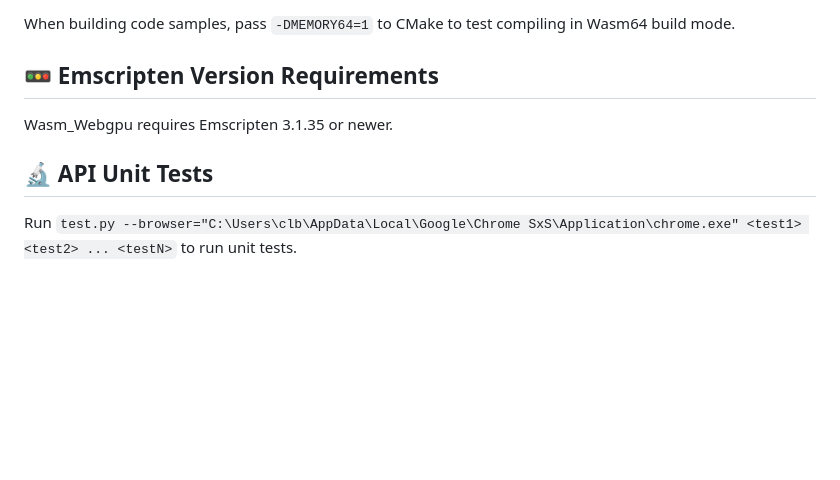
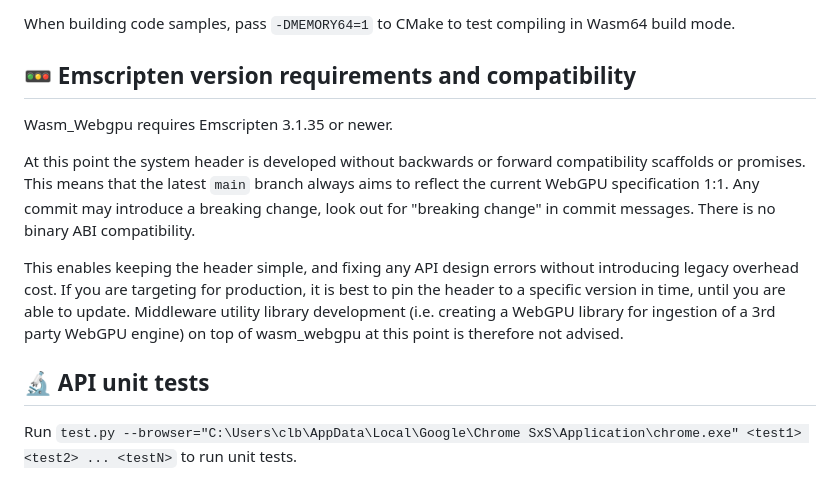
Before and after one commit to juj/wasm_webgpu, a Markdown page: README.md, the part around the change. Drawn GitHub-style; blank space fills up the shorter version.

Commit message:
Add notice about breaking changes.

```diff
--- a/README.md
+++ b/README.md
@@ -153,11 +153,15 @@ Wasm_Webgpu supports each of the three main memory models that Emscripten suppor
 
 When building code samples, pass `-DMEMORY64=1` to CMake to test compiling in Wasm64 build mode.
 
-## 🚥 Emscripten Version Requirements
+## 🚥 Emscripten version requirements and compatibility
 
 Wasm_Webgpu requires Emscripten 3.1.35 or newer.
 
-## 🔬 API Unit Tests
+At this point the system header is developed without backwards or forward compatibility scaffolds or promises. This means that the latest `main` branch always aims to reflect the current WebGPU specification 1:1. Any commit may introduce a breaking change, look out for "breaking change" in commit messages. There is no binary ABI compatibility.
+
+This enables keeping the header simple, and fixing any API design errors without introducing legacy overhead cost. If you are targeting for production, it is best to pin the header to a specific version in time, until you are able to update. Middleware utility library development (i.e. creating a WebGPU library for ingestion of a 3rd party WebGPU engine) on top of wasm_webgpu at this point is therefore not advised.
+
+## 🔬 API unit tests
 
 Run `test.py --browser="C:\Users\clb\AppData\Local\Google\Chrome SxS\Application\chrome.exe" <test1> <test2> ... <testN>` to run unit tests.
 
```
